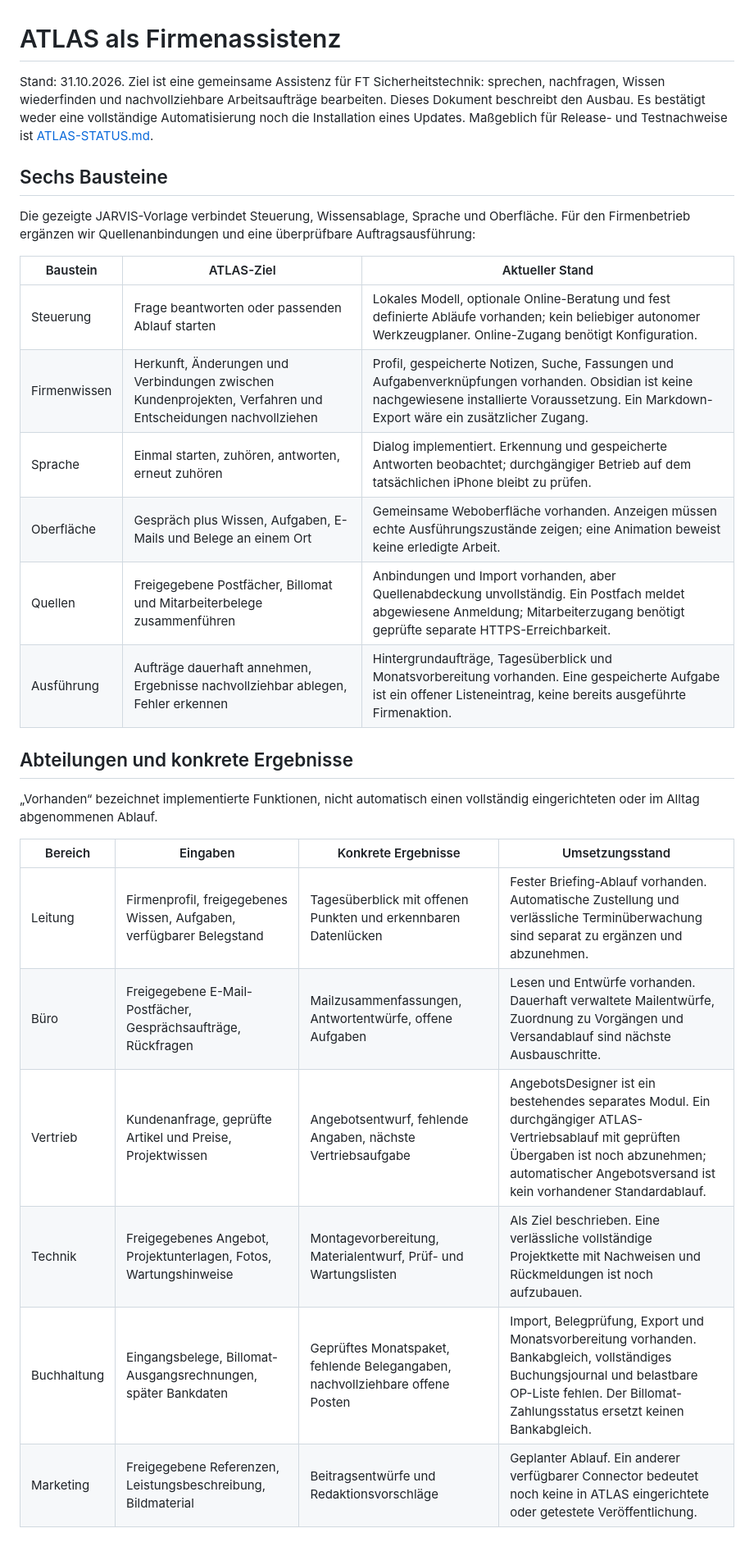
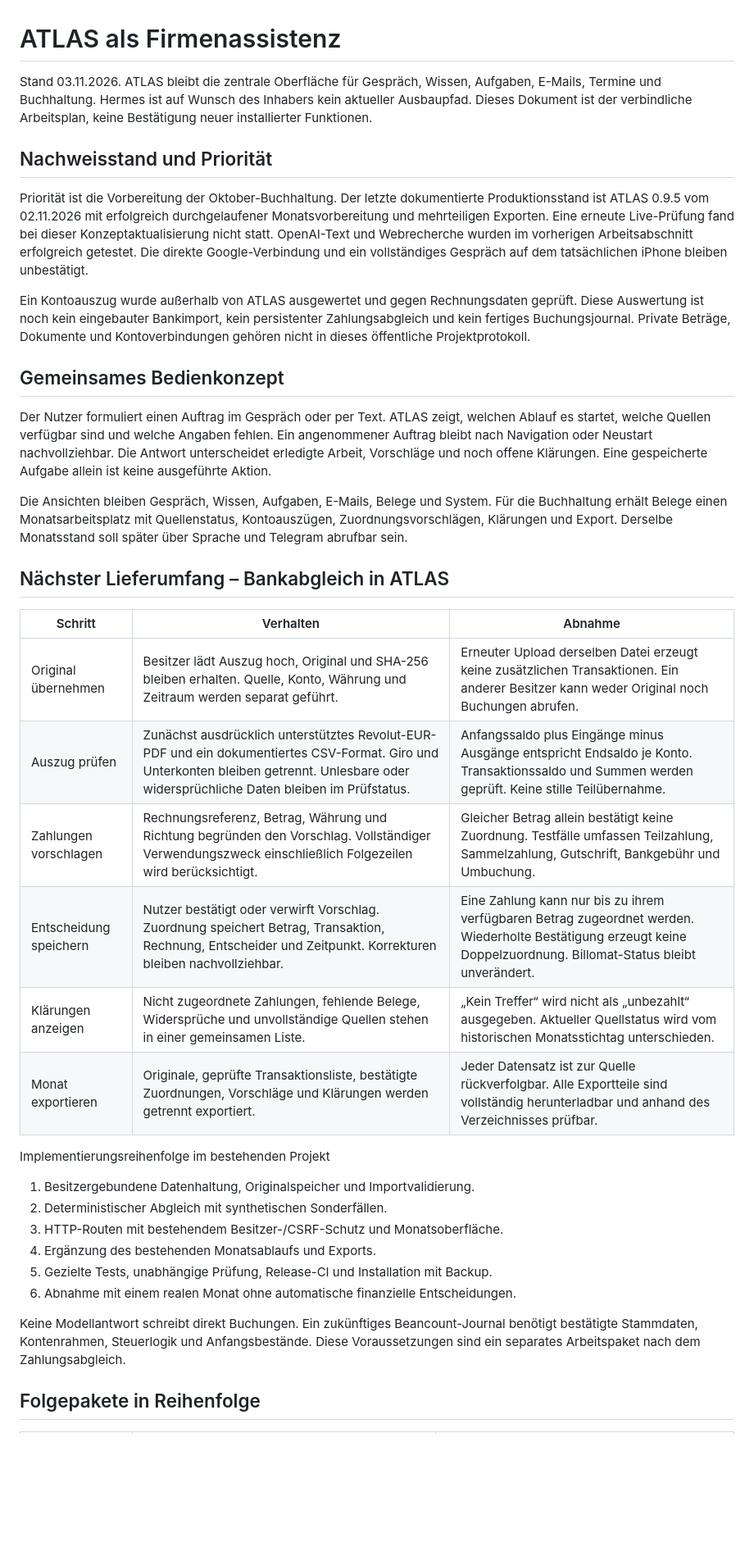
Before and after one commit to hgoekcay/ftst-angebotsdesigner, a Markdown page: docs/ATLAS-FIRMENABLAEUFE.md, the part around one of its changes. Shown at 82% size. GitHub-like rendering; blank space fills up the shorter version.

Commit message:
docs: focus ATLAS roadmap on auditable bank reconciliation

```diff
--- a/docs/ATLAS-FIRMENABLAEUFE.md
+++ b/docs/ATLAS-FIRMENABLAEUFE.md
@@ -1,37 +1,59 @@
 # ATLAS als Firmenassistenz
 
-Stand: 31.10.2026. Ziel ist eine gemeinsame Assistenz für FT Sicherheitstechnik:
-sprechen, nachfragen, Wissen wiederfinden und nachvollziehbare Arbeitsaufträge
-bearbeiten. Dieses Dokument beschreibt den Ausbau. Es bestätigt weder eine
-vollständige Automatisierung noch die Installation eines Updates. Maßgeblich für
-Release- und Testnachweise ist [ATLAS-STATUS.md](ATLAS-STATUS.md).
+Stand 03.11.2026. ATLAS bleibt die zentrale Oberfläche für Gespräch, Wissen,
+Aufgaben, E-Mails, Termine und Buchhaltung. Hermes ist auf Wunsch des Inhabers
+kein aktueller Ausbaupfad. Dieses Dokument ist der verbindliche Arbeitsplan,
+keine Bestätigung neuer installierter Funktionen.
 
-## Sechs Bausteine
+## Nachweisstand und Priorität
 
-Die gezeigte JARVIS-Vorlage verbindet Steuerung, Wissensablage, Sprache und
-Oberfläche. Für den Firmenbetrieb ergänzen wir Quellenanbindungen und eine
-überprüfbare Auftragsausführung:
+Priorität ist die Vorbereitung der Oktober-Buchhaltung. Der letzte dokumentierte
+Produktionsstand ist ATLAS 0.9.5 vom 02.11.2026 mit erfolgreich durchgelaufener
+Monatsvorbereitung und mehrteiligen Exporten. Eine erneute Live-Prüfung fand bei
+dieser Konzeptaktualisierung nicht statt. OpenAI-Text und Webrecherche wurden im
+vorherigen Arbeitsabschnitt erfolgreich getestet. Die direkte Google-Verbindung
+und ein vollständiges Gespräch auf dem tatsächlichen iPhone bleiben unbestätigt.
 
-| Baustein | ATLAS-Ziel | Aktueller Stand |
+Ein Kontoauszug wurde außerhalb von ATLAS ausgewertet und gegen Rechnungsdaten
+geprüft. Diese Auswertung ist noch kein eingebauter Bankimport, kein persistenter
+Zahlungsabgleich und kein fertiges Buchungsjournal. Private Beträge, Dokumente und
+Kontoverbindungen gehören nicht in dieses öffentliche Projektprotokoll.
+
+## Gemeinsames Bedienkonzept
+
+Der Nutzer formuliert einen Auftrag im Gespräch oder per Text. ATLAS zeigt,
+welchen Ablauf es startet, welche Quellen verfügbar sind und welche Angaben fehlen.
+Ein angenommener Auftrag bleibt nach Navigation oder Neustart nachvollziehbar.
+Die Antwort unterscheidet erledigte Arbeit, Vorschläge und noch offene Klärungen.
+Eine gespeicherte Aufgabe allein ist keine ausgeführte Aktion.
+
+Die Ansichten bleiben Gespräch, Wissen, Aufgaben, E-Mails, Belege und System.
+Für die Buchhaltung erhält Belege einen Monatsarbeitsplatz mit Quellenstatus,
+Kontoauszügen, Zuordnungsvorschlägen, Klärungen und Export. Derselbe Monatsstand
+soll später über Sprache und Telegram abrufbar sein.
+
+## Nächster Lieferumfang – Bankabgleich in ATLAS
+
+| Schritt | Verhalten | Abnahme |
 | --- | --- | --- |
-| Steuerung | Frage beantworten oder passenden Ablauf starten | Lokales Modell, optionale Online-Beratung und fest definierte Abläufe vorhanden; kein beliebiger autonomer Werkzeugplaner. Online-Zugang benötigt Konfiguration. |
-| Firmenwissen | Herkunft, Änderungen und Verbindungen zwischen Kundenprojekten, Verfahren und Entscheidungen nachvollziehen | Profil, gespeicherte Notizen, Suche, Fassungen und Aufgabenverknüpfungen vorhanden. Obsidian ist keine nachgewiesene installierte Voraussetzung. Ein Markdown-Export wäre ein zusätzlicher Zugang. |
-| Sprache | Einmal starten, zuhören, antworten, erneut zuhören | Dialog implementiert. Erkennung und gespeicherte Antworten beobachtet; durchgängiger Betrieb auf dem tatsächlichen iPhone bleibt zu prüfen. |
-| Oberfläche | Gespräch plus Wissen, Aufgaben, E-Mails und Belege an einem Ort | Gemeinsame Weboberfläche vorhanden. Anzeigen müssen echte Ausführungszustände zeigen; eine Animation beweist keine erledigte Arbeit. |
-| Quellen | Freigegebene Postfächer, Billomat und Mitarbeiterbelege zusammenführen | Anbindungen und Import vorhanden, aber Quellenabdeckung unvollständig. Ein Postfach meldet abgewiesene Anmeldung; Mitarbeiterzugang benötigt geprüfte separate HTTPS-Erreichbarkeit. |
-| Ausführung | Aufträge dauerhaft annehmen, Ergebnisse nachvollziehbar ablegen, Fehler erkennen | Hintergrundaufträge, Tagesüberblick und Monatsvorbereitung vorhanden. Eine gespeicherte Aufgabe ist ein offener Listeneintrag, keine bereits ausgeführte Firmenaktion. |
+| Original übernehmen | Besitzer lädt Auszug hoch, Original und SHA-256 bleiben erhalten. Quelle, Konto, Währung und Zeitraum werden separat geführt. | Erneuter Upload derselben Datei erzeugt keine zusätzlichen Transaktionen. Ein anderer Besitzer kann weder Original noch Buchungen abrufen. |
+| Auszug prüfen | Zunächst ausdrücklich unterstütztes Revolut-EUR-PDF und ein dokumentiertes CSV-Format. Giro und Unterkonten bleiben getrennt. Unlesbare oder widersprüchliche Daten bleiben im Prüfstatus. | Anfangssaldo plus Eingänge minus Ausgänge entspricht Endsaldo je Konto. Transaktionssaldo und Summen werden geprüft. Keine stille Teilübernahme. |
+| Zahlungen vorschlagen | Rechnungsreferenz, Betrag, Währung und Richtung begründen den Vorschlag. Vollständiger Verwendungszweck einschließlich Folgezeilen wird berücksichtigt. | Gleicher Betrag allein bestätigt keine Zuordnung. Testfälle umfassen Teilzahlung, Sammelzahlung, Gutschrift, Bankgebühr und Umbuchung. |
+| Entscheidung speichern | Nutzer bestätigt oder verwirft Vorschlag. Zuordnung speichert Betrag, Transaktion, Rechnung, Entscheider und Zeitpunkt. Korrekturen bleiben nachvollziehbar. | Eine Zahlung kann nur bis zu ihrem verfügbaren Betrag zugeordnet werden. Wiederholte Bestätigung erzeugt keine Doppelzuordnung. Billomat-Status bleibt unverändert. |
+| Klärungen anzeigen | Nicht zugeordnete Zahlungen, fehlende Belege, Widersprüche und unvollständige Quellen stehen in einer gemeinsamen Liste. | „Kein Treffer“ wird nicht als „unbezahlt“ ausgegeben. Aktueller Quellstatus wird vom historischen Monatsstichtag unterschieden. |
+| Monat exportieren | Originale, geprüfte Transaktionsliste, bestätigte Zuordnungen, Vorschläge und Klärungen werden getrennt exportiert. | Jeder Datensatz ist zur Quelle rückverfolgbar. Alle Exportteile sind vollständig herunterladbar und anhand des Verzeichnisses prüfbar. |
 
-## Abteilungen und konkrete Ergebnisse
+Implementierungsreihenfolge im bestehenden Projekt
+1. Besitzergebundene Datenhaltung, Originalspeicher und Importvalidierung.
+2. Deterministischer Abgleich mit synthetischen Sonderfällen.
+3. HTTP-Routen mit bestehendem Besitzer-/CSRF-Schutz und Monatsoberfläche.
+4. Ergänzung des bestehenden Monatsablaufs und Exports.
+5. Gezielte Tests, unabhängige Prüfung, Release-CI und Installation mit Backup.
+6. Abnahme mit einem realen Monat ohne automatische finanzielle Entscheidungen.
 
-„Vorhanden“ bezeichnet implementierte Funktionen, nicht automatisch einen
-vollständig eingerichteten oder im Alltag abgenommenen Ablauf.
+Keine Modellantwort schreibt direkt Buchungen. Ein zukünftiges Beancount-Journal
+benötigt bestätigte Stammdaten, Kontenrahmen, Steuerlogik und Anfangsbestände.
+Diese Voraussetzungen sind ein separates Arbeitspaket nach dem Zahlungsabgleich.
 
-| Bereich | Eingaben | Konkrete Ergebnisse | Umsetzungsstand |
-| --- | --- | --- | --- |
-| Leitung | Firmenprofil, freigegebenes Wissen, Aufgaben, verfügbarer Belegstand | Tagesüberblick mit offenen Punkten und erkennbaren Datenlücken | Fester Briefing-Ablauf vorhanden. Automatische Zustellung und verlässliche Terminüberwachung sind separat zu ergänzen und abzunehmen. |
-| Büro | Freigegebene E-Mail-Postfächer, Gesprächsaufträge, Rückfragen | Mailzusammenfassungen, Antwortentwürfe, offene Aufgaben | Lesen und Entwürfe vorhanden. Dauerhaft verwaltete Mailentwürfe, Zuordnung zu Vorgängen und Versandablauf sind nächste Ausbauschritte. |
-| Vertrieb | Kundenanfrage, geprüfte Artikel und Preise, Projektwissen | Angebotsentwurf, fehlende Angaben, nächste Vertriebsaufgabe | AngebotsDesigner ist ein bestehendes separates Modul. Ein durchgängiger ATLAS-Vertriebsablauf mit geprüften Übergaben ist noch abzunehmen; automatischer Angebotsversand ist kein vorhandener Standardablauf. |
-| Technik | Freigegebenes Angebot, Projektunterlagen, Fotos, Wartungshinweise | Montagevorbereitung, Materialentwurf, Prüf- und Wartungslisten | Als Ziel beschrieben. Eine verlässliche vollständige Projektkette mit Nachweisen und Rückmeldungen ist noch aufzubauen. |
-| Buchhaltung | Eingangsbelege, Billomat-Ausgangsrechnungen, später Bankdaten | Geprüftes Monatspaket, fehlende Belegangaben, nachvollziehbare offene Posten | Import, Belegprüfung, Export und Monatsvorbereitung vorhanden. Bankabgleich, vollständiges Buchungsjournal und belastbare OP-Liste fehlen. Der Billomat-Zahlungsstatus ersetzt keinen Bankabgleich. |
-| Marketing | Freigegebene Referenzen, Leistungsbeschreibung, Bildmaterial | Beitragsentwürfe und Redaktionsvorschläge | Geplanter Ablauf. Ein anderer verfügbarer Connector bedeutet noch keine in ATLAS eingerichtete oder getestete Veröffentlichung. |
+## Folgepakete in Reihenfolge
 
```
Also changed, not shown: other parts of docs/ATLAS-FIRMENABLAEUFE.md (+17 -34 lines).
